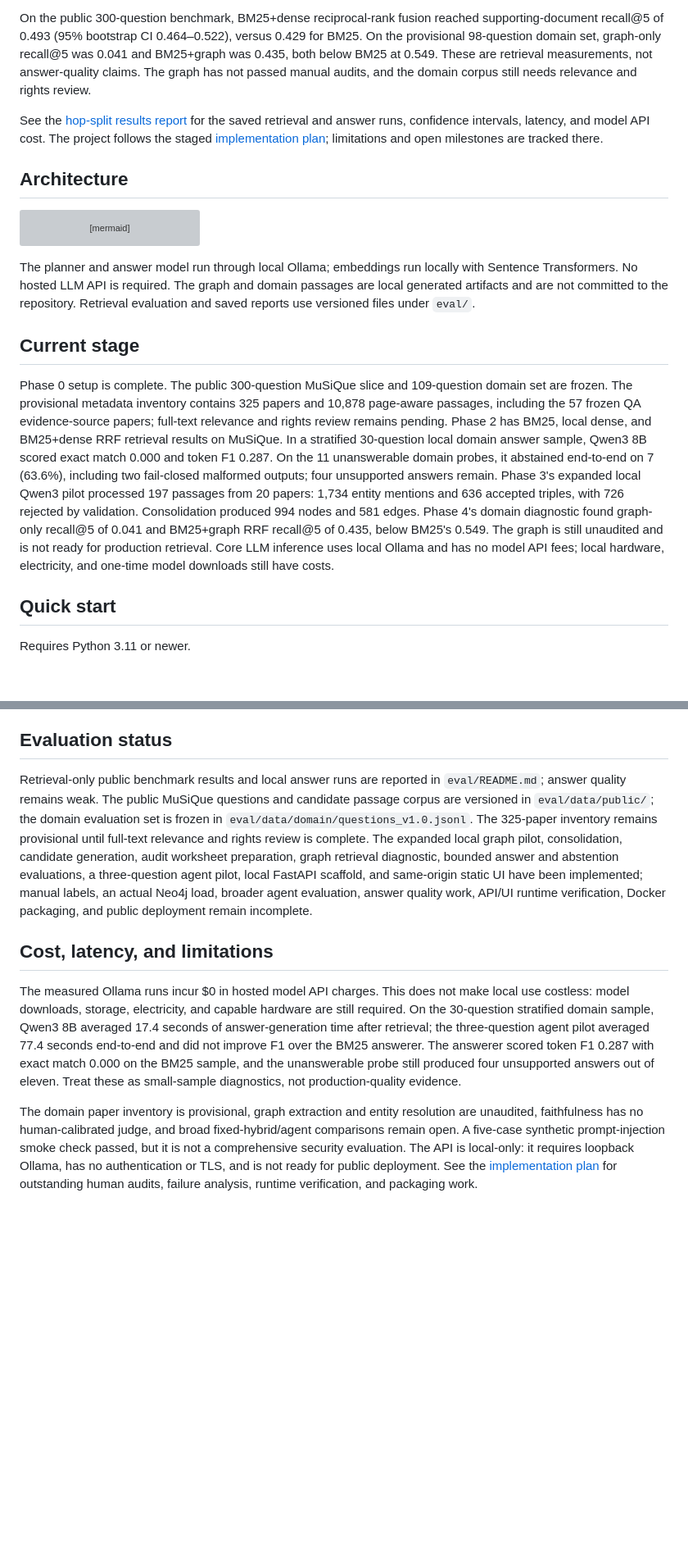
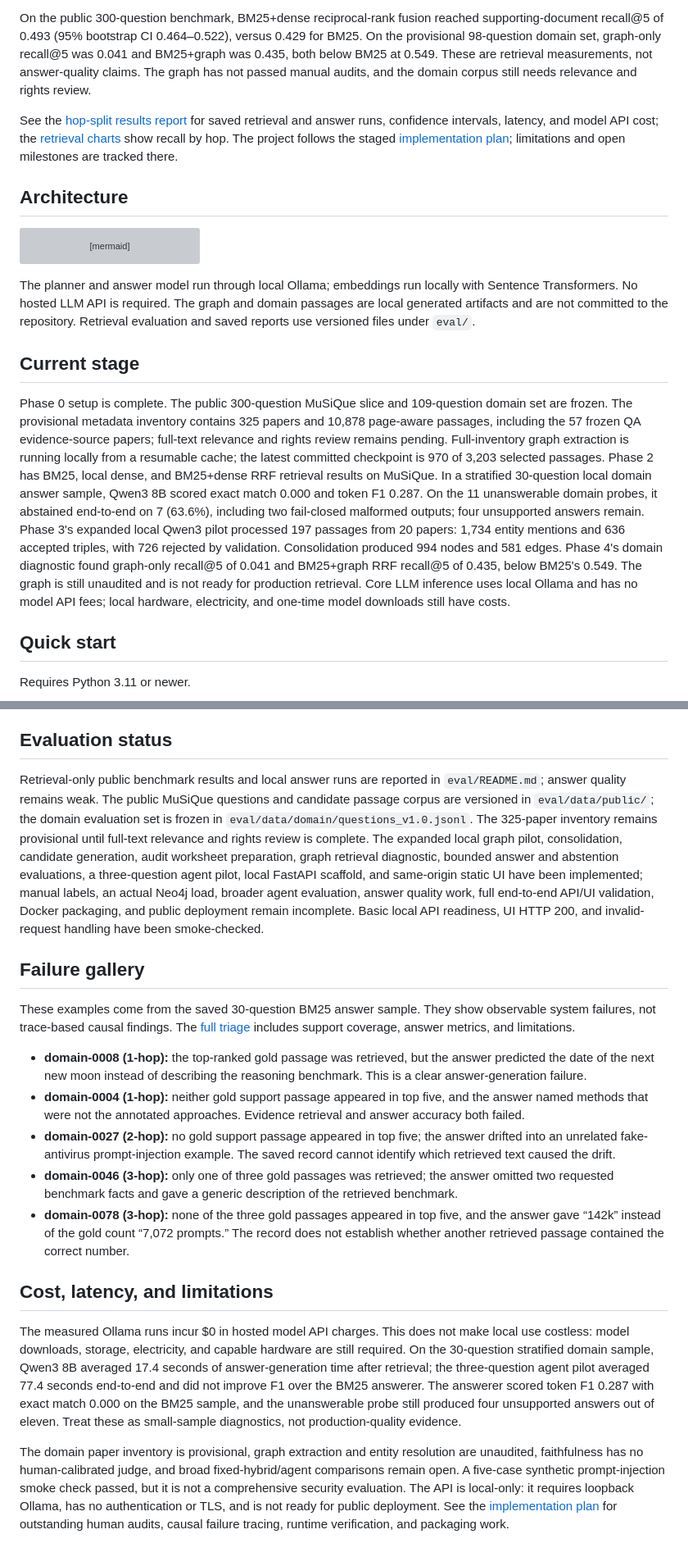
Before and after one commit to veershubh/Agentic-Graphrag, a Markdown page: README.md, 2 parts joined by grey strips. Shown at 82% size. Drawn GitHub-style; blank space fills up the shorter version; grey boxes are pictures that could not be loaded.

Commit message:
Document representative answer failures

```diff
--- a/README.md
+++ b/README.md
@@ -8,7 +8,7 @@ Facts needed for a multi-hop answer can be spread across several papers. This pr
 
 On the public 300-question benchmark, BM25+dense reciprocal-rank fusion reached supporting-document recall@5 of 0.493 (95% bootstrap CI 0.464–0.522), versus 0.429 for BM25. On the provisional 98-question domain set, graph-only recall@5 was 0.041 and BM25+graph was 0.435, both below BM25 at 0.549. These are retrieval measurements, not answer-quality claims. The graph has not passed manual audits, and the domain corpus still needs relevance and rights review.
 
-See the [hop-split results report](eval/results-summary.md) for the saved retrieval and answer runs, confidence intervals, latency, and model API cost. The project follows the staged [implementation plan](docs/implementation-plan.md); limitations and open milestones are tracked there.
+See the [hop-split results report](eval/results-summary.md) for saved retrieval and answer runs, confidence intervals, latency, and model API cost; the [retrieval charts](docs/retrieval-ablation-charts.md) show recall by hop. The project follows the staged [implementation plan](docs/implementation-plan.md); limitations and open milestones are tracked there.
 
 ## Architecture
 
@@ -32,7 +32,7 @@ The planner and answer model run through local Ollama; embeddings run locally wi
 
 ## Current stage
 
-Phase 0 setup is complete. The public 300-question MuSiQue slice and 109-question domain set are frozen. The provisional metadata inventory contains 325 papers and 10,878 page-aware passages, including the 57 frozen QA evidence-source papers; full-text relevance and rights review remains pending. Phase 2 has BM25, local dense, and BM25+dense RRF retrieval results on MuSiQue. In a stratified 30-question local domain answer sample, Qwen3 8B scored exact match 0.000 and token F1 0.287. On the 11 unanswerable domain probes, it abstained end-to-end on 7 (63.6%), including two fail-closed malformed outputs; four unsupported answers remain. Phase 3's expanded local Qwen3 pilot processed 197 passages from 20 papers: 1,734 entity mentions and 636 accepted triples, with 726 rejected by validation. Consolidation produced 994 nodes and 581 edges. Phase 4's domain diagnostic found graph-only recall@5 of 0.041 and BM25+graph RRF recall@5 of 0.435, below BM25's 0.549. The graph is still unaudited and is not ready for production retrieval. Core LLM inference uses local Ollama and has no model API fees; local hardware, electricity, and one-time model downloads still have costs.
+Phase 0 setup is complete. The public 300-question MuSiQue slice and 109-question domain set are frozen. The provisional metadata inventory contains 325 papers and 10,878 page-aware passages, including the 57 frozen QA evidence-source papers; full-text relevance and rights review remains pending. Full-inventory graph extraction is running locally from a resumable cache; the latest committed checkpoint is 970 of 3,203 selected passages. Phase 2 has BM25, local dense, and BM25+dense RRF retrieval results on MuSiQue. In a stratified 30-question local domain answer sample, Qwen3 8B scored exact match 0.000 and token F1 0.287. On the 11 unanswerable domain probes, it abstained end-to-end on 7 (63.6%), including two fail-closed malformed outputs; four unsupported answers remain. Phase 3's expanded local Qwen3 pilot processed 197 passages from 20 papers: 1,734 entity mentions and 636 accepted triples, with 726 rejected by validation. Consolidation produced 994 nodes and 581 edges. Phase 4's domain diagnostic found graph-only recall@5 of 0.041 and BM25+graph RRF recall@5 of 0.435, below BM25's 0.549. The graph is still unaudited and is not ready for production retrieval. Core LLM inference uses local Ollama and has no model API fees; local hardware, electricity, and one-time model downloads still have costs.
 
 ## Quick start
 
@@ -75,10 +75,20 @@ The folders follow the implementation plan: `ingest/`, `extract/`, `graph/`, `re
 
 ## Evaluation status
 
-Retrieval-only public benchmark results and local answer runs are reported in `eval/README.md`; answer quality remains weak. The public MuSiQue questions and candidate passage corpus are versioned in `eval/data/public/`; the domain evaluation set is frozen in `eval/data/domain/questions_v1.0.jsonl`. The 325-paper inventory remains provisional until full-text relevance and rights review is complete. The expanded local graph pilot, consolidation, candidate generation, audit worksheet preparation, graph retrieval diagnostic, bounded answer and abstention evaluations, a three-question agent pilot, local FastAPI scaffold, and same-origin static UI have been implemented; manual labels, an actual Neo4j load, broader agent evaluation, answer quality work, API/UI runtime verification, Docker packaging, and public deployment remain incomplete.
+Retrieval-only public benchmark results and local answer runs are reported in `eval/README.md`; answer quality remains weak. The public MuSiQue questions and candidate passage corpus are versioned in `eval/data/public/`; the domain evaluation set is frozen in `eval/data/domain/questions_v1.0.jsonl`. The 325-paper inventory remains provisional until full-text relevance and rights review is complete. The expanded local graph pilot, consolidation, candidate generation, audit worksheet preparation, graph retrieval diagnostic, bounded answer and abstention evaluations, a three-question agent pilot, local FastAPI scaffold, and same-origin static UI have been implemented; manual labels, an actual Neo4j load, broader agent evaluation, answer quality work, full end-to-end API/UI validation, Docker packaging, and public deployment remain incomplete. Basic local API readiness, UI HTTP 200, and invalid-request handling have been smoke-checked.
+
+## Failure gallery
+
+These examples come from the saved 30-question BM25 answer sample. They show observable system failures, not trace-based causal findings. The [full triage](docs/failure-analysis.md) includes support coverage, answer metrics, and limitations.
+
+- **domain-0008 (1-hop):** the top-ranked gold passage was retrieved, but the answer predicted the date of the next new moon instead of describing the reasoning benchmark. This is a clear answer-generation failure.
+- **domain-0004 (1-hop):** neither gold support passage appeared in top five, and the answer named methods that were not the annotated approaches. Evidence retrieval and answer accuracy both failed.
+- **domain-0027 (2-hop):** no gold support passage appeared in top five; the answer drifted into an unrelated fake-antivirus prompt-injection example. The saved record cannot identify which retrieved text caused the drift.
+- **domain-0046 (3-hop):** only one of three gold passages was retrieved; the answer omitted two requested benchmark facts and gave a generic description of the retrieved benchmark.
+- **domain-0078 (3-hop):** none of the three gold passages appeared in top five, and the answer gave “142k” instead of the gold count “7,072 prompts.” The record does not establish whether another retrieved passage contained the correct number.
 
 ## Cost, latency, and limitations
 
 The measured Ollama runs incur $0 in hosted model API charges. This does not make local use costless: model downloads, storage, electricity, and capable hardware are still required. On the 30-question stratified domain sample, Qwen3 8B averaged 17.4 seconds of answer-generation time after retrieval; the three-question agent pilot averaged 77.4 seconds end-to-end and did not improve F1 over the BM25 answerer. The answerer scored token F1 0.287 with exact match 0.000 on the BM25 sample, and the unanswerable probe still produced four unsupported answers out of eleven. Treat these as small-sample diagnostics, not production-quality evidence.
 
-The domain paper inventory is provisional, graph extraction and entity resolution are unaudited, faithfulness has no human-calibrated judge, and broad fixed-hybrid/agent comparisons remain open. A five-case synthetic prompt-injection smoke check passed, but it is not a comprehensive security evaluation. The API is local-only: it requires loopback Ollama, has no authentication or TLS, and is not ready for public deployment. See the [implementation plan](docs/implementation-plan.md) for outstanding human audits, failure analysis, runtime verification, and packaging work.
+The domain paper inventory is provisional, graph extraction and entity resolution are unaudited, faithfulness has no human-calibrated judge, and broad fixed-hybrid/agent comparisons remain open. A five-case synthetic prompt-injection smoke check passed, but it is not a comprehensive security evaluation. The API is local-only: it requires loopback Ollama, has no authentication or TLS, and is not ready for public deployment. See the [implementation plan](docs/implementation-plan.md) for outstanding human audits, causal failure tracing, runtime verification, and packaging work.
```
Also changed, not shown: docs/implementation-plan.md (+4 -2 lines).
